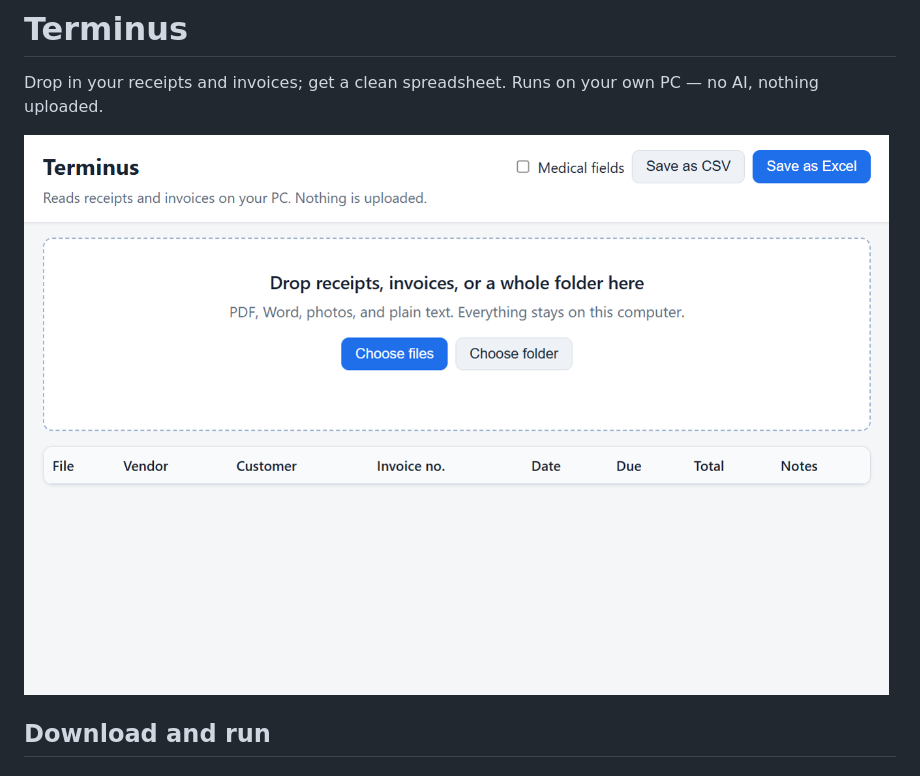
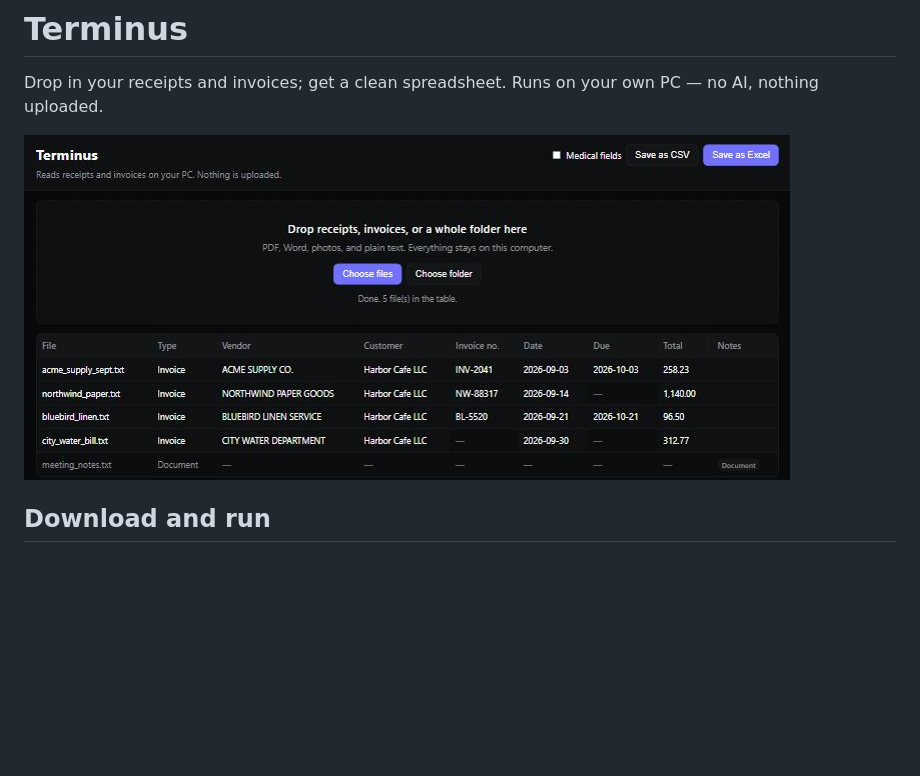
Before and after one commit to Vibra-Ingenn/Terminus, a Markdown page: README.md, the part around the change. Drawn GitHub-style; pictures changed too: docs/screenshots/terminus-screen.png (added), docs/screenshots/terminus-ui-1280.png (deleted); blank space fills up the shorter version.

Commit message:
Dark screen matching the website; 'Due Date' no longer read as the bill date (test added); new screenshot

```diff
--- a/README.md
+++ b/README.md
@@ -6,7 +6,7 @@
 
 Drop in your receipts and invoices; get a clean spreadsheet. Runs on your own PC — no AI, nothing uploaded.
 
-![Terminus screen](docs/screenshots/terminus-ui-1280.png)
+![The Terminus screen: five files dropped in, a table of vendors, dates and totals](docs/screenshots/terminus-screen.png)
 
 ## Download and run
 
```
Also changed, not shown: docs/screenshots/terminus-ui-400.png (deleted), 3 other files.
